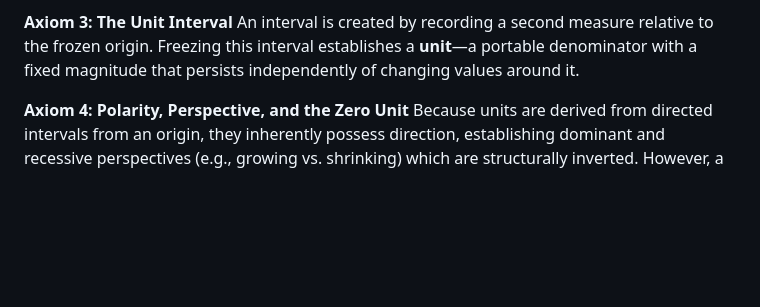
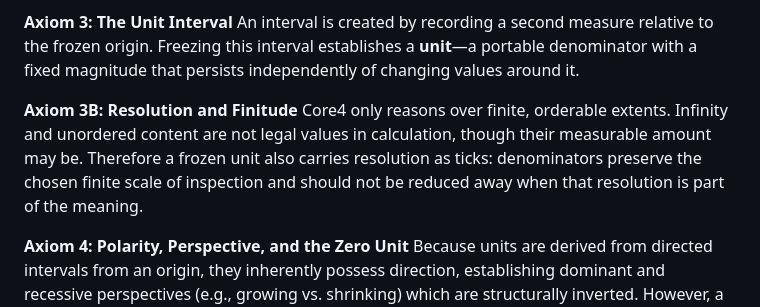
Before and after one commit to It3rate/Core4, a Markdown page: Core4/axioms/Axioms of Multi-Dimensional Structural Fusions.md, the part around the change. Rendered like a GitHub page; blank space fills up the shorter version.

```diff
--- a/Core4/axioms/Axioms of Multi-Dimensional Structural Fusions.md
+++ b/Core4/axioms/Axioms of Multi-Dimensional Structural Fusions.md
@@ -5,6 +5,8 @@
 **Axiom 2: The Origin** Before an extent or distance can exist, a single measure must be frozen to act as a fixed origin point.
 
 **Axiom 3: The Unit Interval** An interval is created by recording a second measure relative to the frozen origin. Freezing this interval establishes a **unit**—a portable denominator with a fixed magnitude that persists independently of changing values around it.
+
+**Axiom 3B: Resolution and Finitude** Core4 only reasons over finite, orderable extents. Infinity and unordered content are not legal values in calculation, though their measurable amount may be. Therefore a frozen unit also carries resolution as ticks: denominators preserve the chosen finite scale of inspection and should not be reduced away when that resolution is part of the meaning.
 
 **Axiom 4: Polarity, Perspective, and the Zero Unit** Because units are derived from directed intervals from an origin, they inherently possess direction, establishing dominant and recessive perspectives (e.g., growing vs. shrinking) which are structurally inverted. However, a detected value that cannot be interpreted within these known unit directions manifests as a **Zero Unit (0)**. The Zero Unit acts as an unknown "tension potential"—geometrically orthogonal to the established dimensions, like a value moving on a z-axis slider straight out of a 2D page. This uncalibrated energy seeks resolution by attaching to a newly defined unit that can explain it.
 
```
Also changed, not shown: Core4/axioms/Core4 Site Relation Supplement.md (+61 -0 lines).
